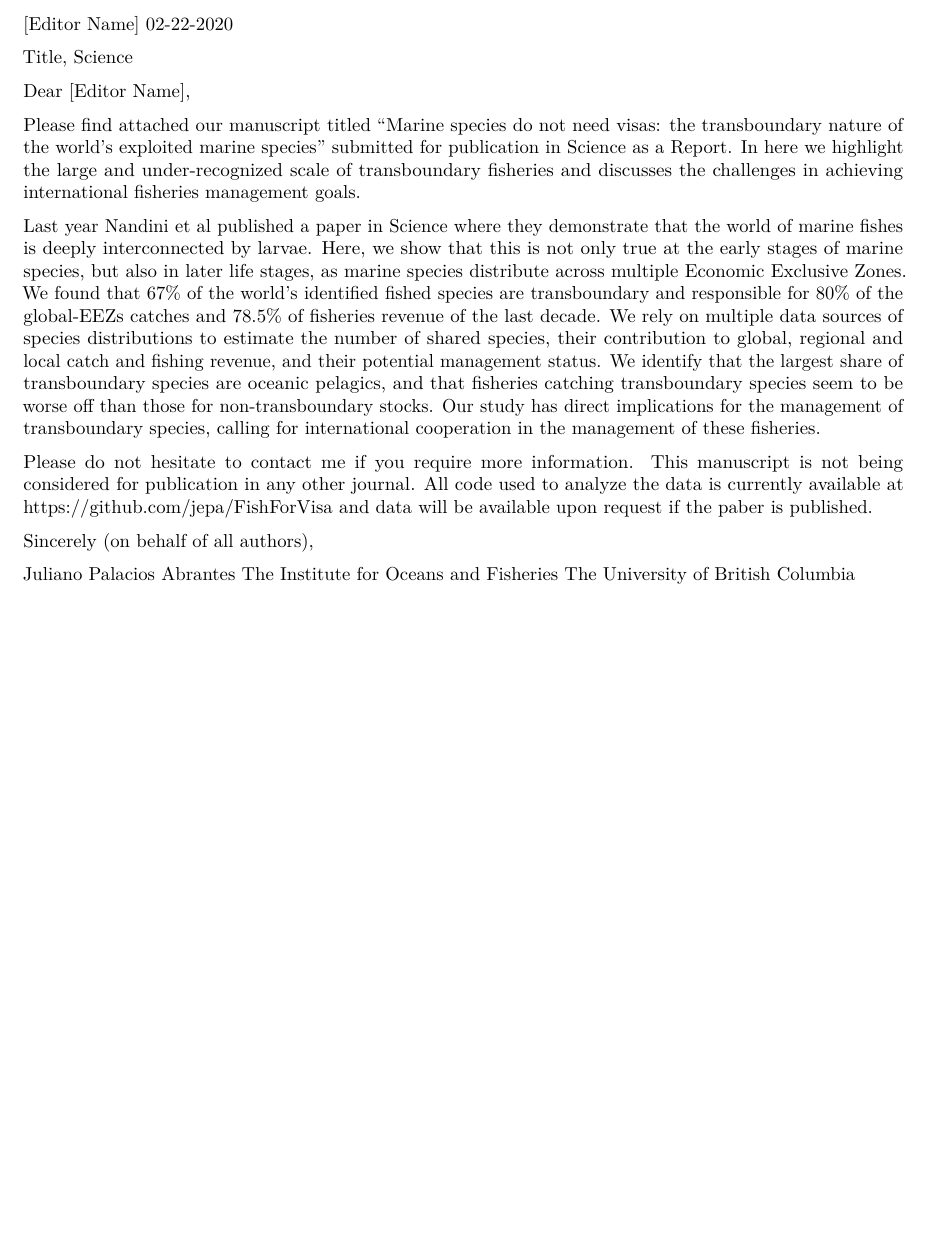
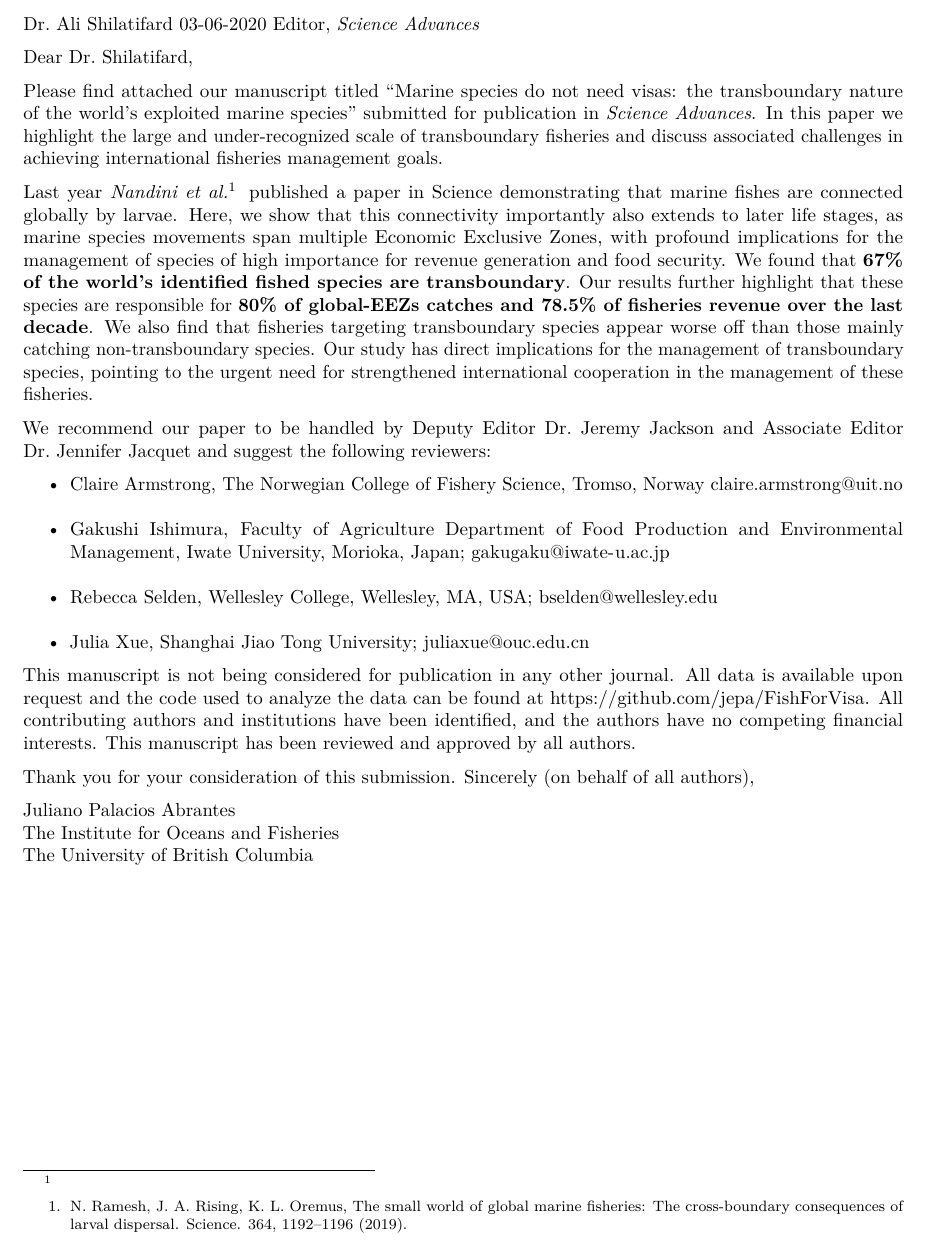
Before and after one commit to jepa/FishForVisa, an R Markdown document (Cover_Letter.Rmd): part of the page, cut at the place of the change, the shorter picture padded with empty space. Rendered offline with R 4.5, knitr and Pandoc, then LaTeX, with nearby package versions.

Commit message:
Updated cover letter

```diff
--- a/Cover_Letter.Rmd
+++ b/Cover_Letter.Rmd
@@ -7,19 +6,31 @@ output:
 
-Title, Science
+Dr. Ali Shilatifard                        03-06-2020
+Editor, *Science Advances*
 
-Dear [Editor Name],
+Dear Dr. Shilatifard,
 
-Please find attached our manuscript titled “Marine species do not need visas: the transboundary nature of the world’s exploited marine species” submitted for publication in Science as a Report. In here we highlight the large and under-recognized scale of transboundary fisheries and discusses the challenges in achieving international fisheries management goals.
+Please find attached our manuscript titled “Marine species do not need visas: the transboundary nature of the world’s exploited marine species” submitted for publication in *Science Advances*. In this paper we highlight the large and under-recognized scale of transboundary fisheries and discuss associated challenges in achieving international fisheries management goals.
 
-Last year Nandini et al published a paper in Science where they demonstrate that the world of marine fishes is deeply interconnected by larvae. Here, we show that this is not only true at the early stages of marine species, but also in later life stages, as marine species distribute across multiple Economic Exclusive Zones. We found that 67% of the world’s identified fished species are transboundary and responsible for 80% of the global-EEZs catches and 78.5% of fisheries revenue of the last decade. We rely on multiple data sources of species distributions to estimate the number of shared species, their contribution to global, regional and local catch and fishing revenue, and their potential management status. We identify that the largest share of transboundary species are oceanic pelagics, and that fisheries catching transboundary species seem to be worse off than those for non-transboundary stocks. Our study has direct implications for the management of transboundary species, calling for international cooperation in the management of these fisheries.
+Last year *Nandini et al.[^1]* published a paper in Science demonstrating that marine fishes are connected globally by larvae. Here, we show that this connectivity importantly also extends to later life stages, as marine species movements span multiple Economic Exclusive Zones, with profound implications for the management of species of high importance for revenue generation and food security. We found that **67% of the world’s identified fished species are transboundary**. Our results further highlight that these species are responsible for **80% of global-EEZs catches and 78.5% of fisheries revenue over the last decade**. We also find that fisheries targeting transboundary species appear worse off than those mainly catching non-transboundary species. Our study has direct implications for the management of transboundary species, pointing to the urgent need for strengthened international cooperation in the management of these fisheries.
 
 
-Please do not hesitate to contact me if you require more information. This manuscript is not being considered for publication in any other journal. All code used to analyze the data is currently available at https://github.com/jepa/FishForVisa and data will be available upon request if the paber is published.
+We recommend our paper to be handled by Deputy Editor Dr. Jeremy Jackson and Associate Editor Dr. Jennifer Jacquet and suggest the following reviewers:
 
+- Claire Armstrong, The Norwegian College of Fishery Science, Tromso, Norway claire.armstrong@uit.no
+- Gakushi Ishimura, Faculty of Agriculture Department of Food Production and Environmental Management, Iwate University, Morioka, Japan; gakugaku@iwate-u.ac.jp
+- Rebecca Selden, Wellesley College, Wellesley, MA, USA; bselden@wellesley.edu
+- Julia Xue, Shanghai Jiao Tong University; juliaxue@ouc.edu.cn
+
+
+This manuscript is not being considered for publication in any other journal. All data is available upon request and the code used to analyze the data can be found at https://github.com/jepa/FishForVisa. All contributing authors and institutions have been identified, and the authors have no competing financial interests. This manuscript has been reviewed and approved by all authors.
+
+Thank you for your consideration of this submission.
 Sincerely (on behalf of all authors),
 
 
 
 Juliano Palacios Abrantes
 The Institute for Oceans and Fisheries
- The University of British Columbia
+The University of British Columbia
+
+[^1]: 1.	N. Ramesh, J. A. Rising, K. L. Oremus, The small world of global marine fisheries: The cross-boundary consequences of larval dispersal. Science. 364, 1192–1196 (2019).
```
Also changed, not shown: Cover_Letter.Rmd (1 more changed lines), 3 other files.
